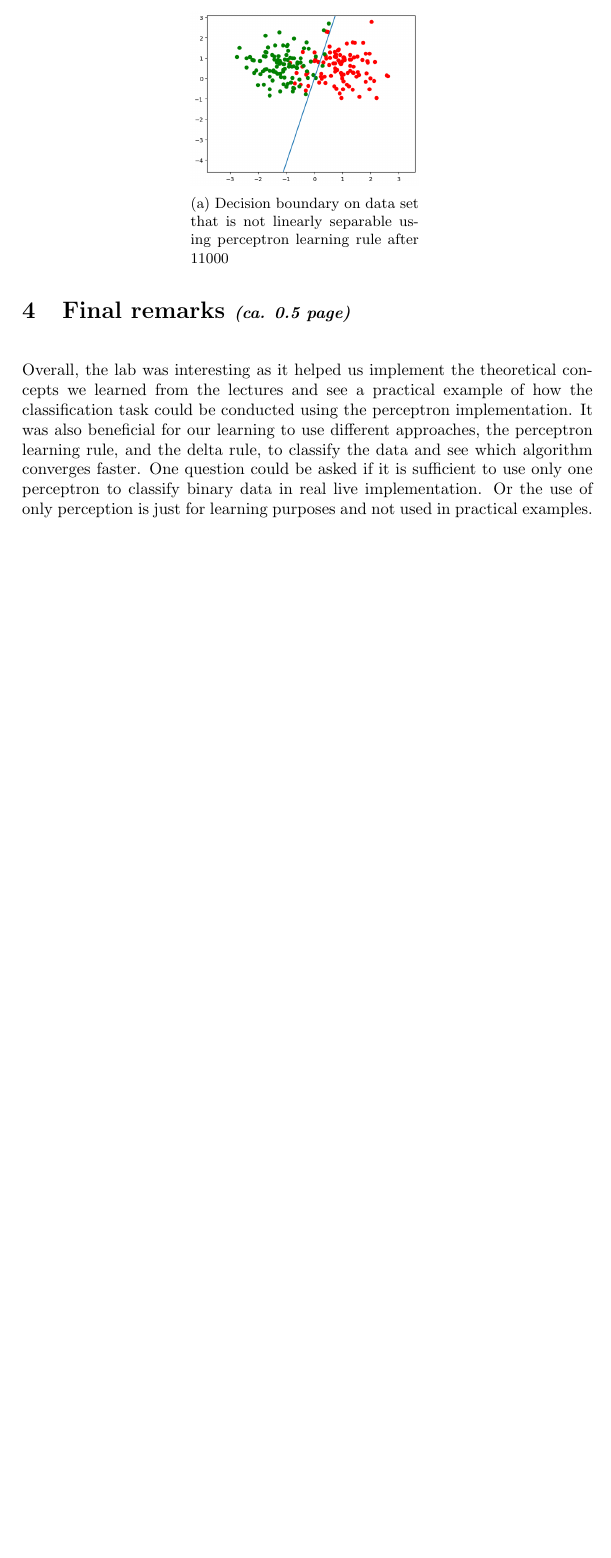
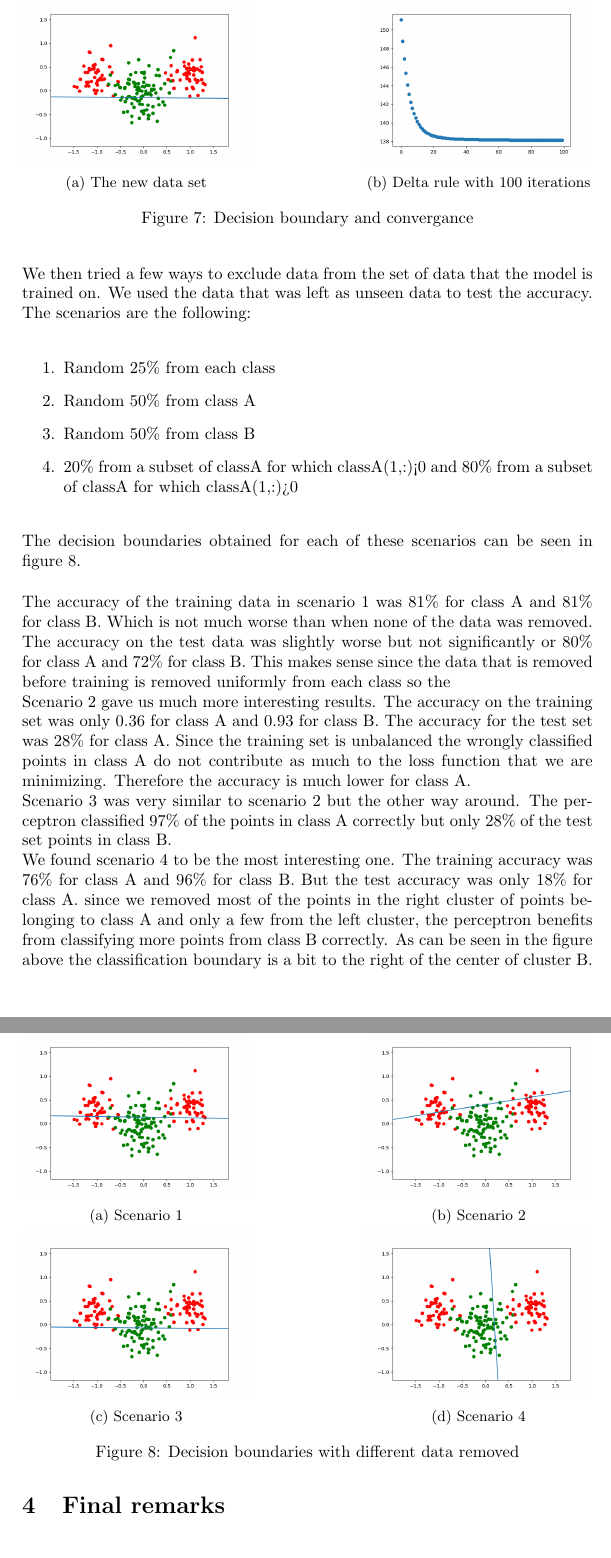
Before and after one commit to RakinAli/Artificial-Neural-Networks-and-Deep-Architectures, a LaTeX document (Labs/Lab 1/Lab 1a/Lab1a_report.tex): part of page 5 of 5 before the commit and two parts of pages 5 and 6 of 6 after it, the two joined at a grey line, cut at the place of the change, the shorter picture padded with empty space. Compiled offline with pdfLaTeX.

Commit message:
Updates from Overleaf

```diff
--- a/Labs/Lab 1/Lab 1a/Lab1a_report.tex
+++ b/Labs/Lab 1/Lab 1a/Lab1a_report.tex
@@ -144,7 +153,34 @@ We used a single layer Perceptron, trained using the Delta learning rule to clas
+\begin{figure}[htb]
+    \centering
+    \begin{subfigure}{0.4\textwidth}
+        \includegraphics[width=\textwidth]{Labs/Lab 1/Lab 1a/Results/new-data.png}
+        \caption{The new data set}
+        \label{fig:new-dataset}
+    \end{subfigure}
+    \hfill
+    \begin{subfigure}{0.4\textwidth}
+        \includegraphics[width=\textwidth]{Labs/Lab 1/Lab 1a/Results/new-data-convergance.png}
+        \caption{Delta rule with 100 iterations}
+        \label{fig:new-data-convergance}
+    \end{subfigure}
+    \caption{Decision boundary and convergance}
+    \label{fig:8}
 \end{figure}
 
+We then tried a few ways to exclude data from the set of data that the model is trained on. We used the data that was left as unseen data to test the accuracy. The scenarios are the following:
+\begin{enumerate}
+    \item Random 25\% from each class
+    \item Random 50\% from class A
+    \item Random 50\% from class B
+    \item 20\% from a subset of classA for which classA(1,:)<0 and 80\% from a
+subset of classA for which classA(1,:)>0
+\end{enumerate}
 
+The decision boundaries obtained for each of these scenarios can be seen in figure \ref{fig:9}.
 
 \begin{figure}[htb]
     \centering
     \begin{subfigure}{0.4\textwidth}
+        \includegraphics[width=\textwidth]{Labs/Lab 1/Lab 1a/Results/scenario1.png}
+        \caption{Scenario 1}
+        \label{fig:scenario-1}
@@ -154,13 +187,32 @@ We used a single layer Perceptron, trained using the Delta learning rule to clas
     \end{subfigure}
     \hfill
+    \begin{subfigure}{0.4\textwidth}
+        \includegraphics[width=\textwidth]{Labs/Lab 1/Lab 1a/Results/scenario2.png}
+        \caption{Scenario 2}
+        \label{fig:scenario-2}
+    \end{subfigure}
+     \begin{subfigure}{0.4\textwidth}
+        \includegraphics[width=\textwidth]{Labs/Lab 1/Lab 1a/Results/scenario3.png}
+        \caption{Scenario 3}
+        \label{fig:scenario-3}
+    \end{subfigure}
+    \hfill
+    \begin{subfigure}{0.4\textwidth}
+        \includegraphics[width=\textwidth]{Labs/Lab 1/Lab 1a/Results/scenario4.png}
+        \caption{Scenario 4}
+        \label{fig:scenario-4}
+    \end{subfigure}
+    \caption{Decision boundaries with different data removed}
+    \label{fig:9}
 \end{figure}
 
-\begin{figure}[htb]
-    \centering
-    \begin{subfigure}{0.4\textwidth}
-        \includegraphics[width=\textwidth]{Labs/Lab 1/Lab 1a/Results/p_non_linear11000.png}
-        \caption{Decision boundary on data set that is not linearly separable  using perceptron learning rule after 11000}
-        \label{fig:Decision-boundary-not-linearly-separable}
-    \end{subfigure}
-    \hfill
-\end{figure}
+The accuracy of the training data in scenario 1 was 81\% for class A and 81\% for class B. Which is not much worse than when none of the data was removed. The accuracy on the test data was slightly worse but not significantly or 80\% for class A and 72\% for class B. This makes sense since the data that is removed before training is removed uniformly from each class so the
+\\
+Scenario 2 gave us much more interesting results. The accuracy on the training set was only 0.36 for class A and 0.93 for class B. The accuracy for the test set was 28\% for class A. Since the training set is unbalanced the wrongly classified points in class A do not contribute as much to the loss function that we are minimizing. Therefore the accuracy is much lower for class A.
+\\
+Scenario 3 was very similar to scenario 2 but the other way around. The perceptron classified 97\% of the points in class A correctly but only 28\% of the test set points in class B.\\
+We found scenario 4 to be the most interesting one. The training accuracy was 76\% for class A and 96\% for class B. But the test accuracy was only 18\% for class A. since we removed most of the points in the right cluster of points belonging to class A and only a few from the left cluster, the perceptron benefits from classifying more points from class B correctly. As can be seen in the figure above the classification boundary is a bit to the right of the center of cluster B.
+
+\section{Final remarks}
+In this lab we implement the theoretical concepts practically. A single perception was created and trained using two learning algorithms being delta rule and perception training. What we learned was:
+\begin{itemize}
@@ -174,3 +226 @@ We used a single layer Perceptron, trained using the Delta learning rule to clas
-\section{Final remarks \normalsize{\textit{(ca. 0.5 page)}}}
-Overall, the lab was interesting as it helped us implement the theoretical concepts we learned from the lectures and see a practical example of how the classification task could be conducted using the perceptron implementation. It was also beneficial for our learning to use different approaches, the perceptron learning rule, and the delta rule, to classify the data and see which algorithm converges faster. One question could be asked if it is sufficient to use only one perceptron to classify binary data in real live implementation. Or the use of only perception is just for learning purposes and not used in practical examples.
 \end{document}
```
Also changed, not shown: Labs/Lab 1/Lab 1a/Results/error-convergance.png, Labs/Lab 1/Lab 1a/Results/new-data-convergance.png (added), Labs/Lab 1/Lab 1a/Results/new-data-set.png (added), Labs/Lab 1/Lab 1a/Results/new-data.png (added), Labs/Lab 1/Lab 1a/Results/scenario1.png (added), Labs/Lab 1/Lab 1a/Results/scenario2.png (added), Labs/Lab 1/Lab 1a/Results/scenario3.png (added), Labs/Lab 1/Lab 1a/Results/scenario4.png (added), Labs/Lab 1/Lab 1a/Lab1a_report.tex (56 more changed lines).
